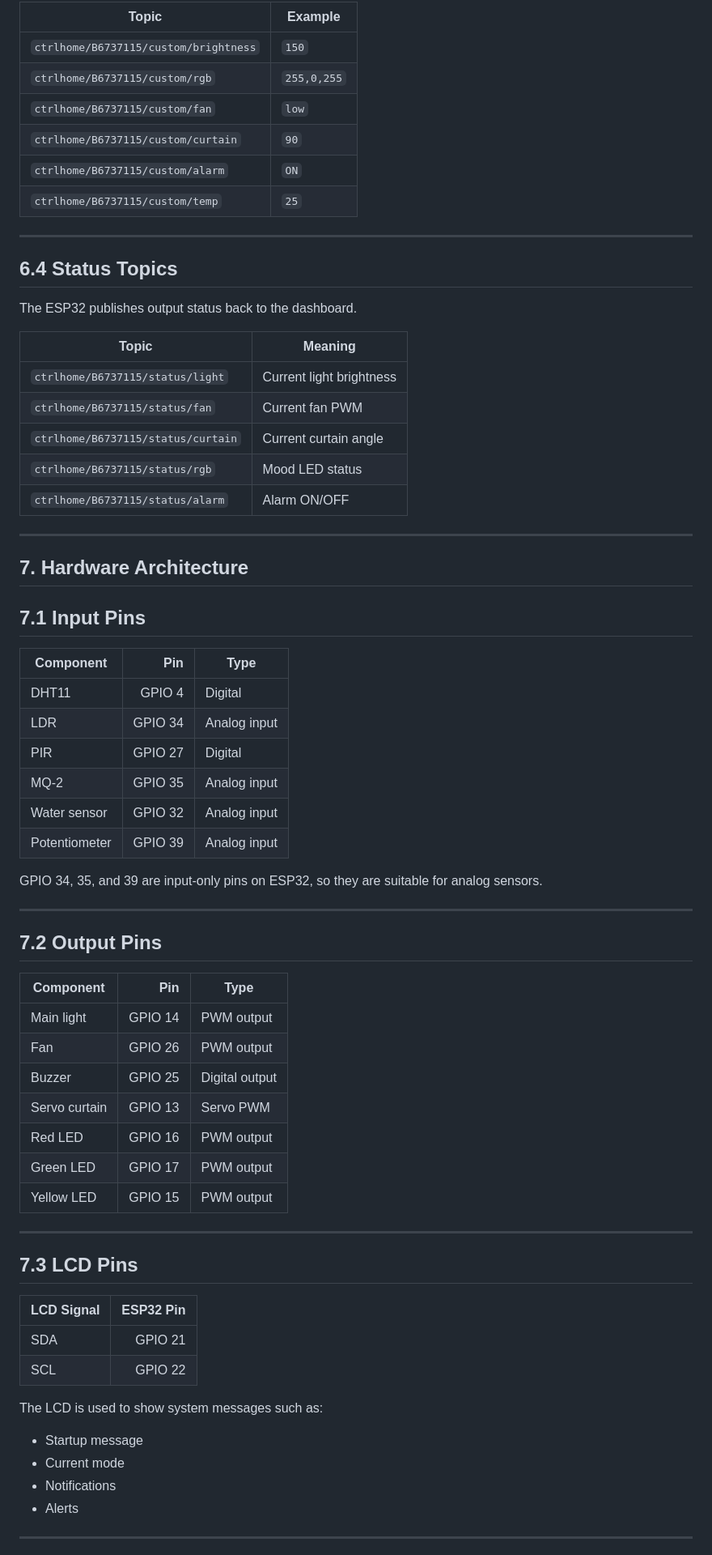
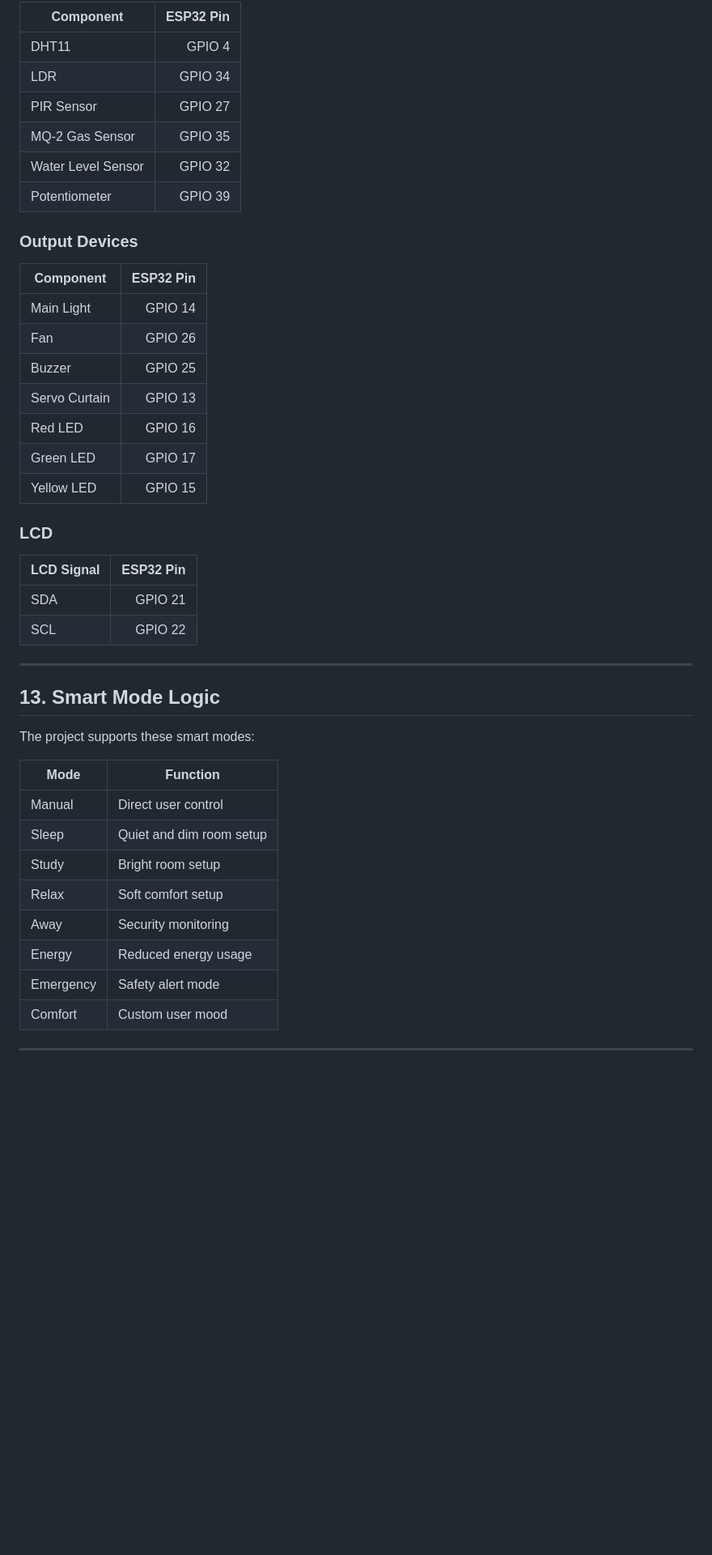
Before and after one commit to blackdogg2/IOT, a Markdown page: report/Architecture_Explanation.md, the part around one of its changes. Shown at 81% size. Drawn GitHub-style; blank space fills up the shorter version.

```diff
--- a/report/Architecture_Explanation.md
+++ b/report/Architecture_Explanation.md
@@ -288,73 +252,48 @@ These topics allow the dashboard to send custom mood settings.
 
-| Topic | Example |
-|---|---|
-| `ctrlhome/B6737115/custom/brightness` | `150` |
-| `ctrlhome/B6737115/custom/rgb` | `255,0,255` |
-| `ctrlhome/B6737115/custom/fan` | `low` |
-| `ctrlhome/B6737115/custom/curtain` | `90` |
-| `ctrlhome/B6737115/custom/alarm` | `ON` |
-| `ctrlhome/B6737115/custom/temp` | `25` |
+| Component | ESP32 Pin |
+|---|---:|
+| DHT11 | GPIO 4 |
+| LDR | GPIO 34 |
+| PIR Sensor | GPIO 27 |
+| MQ-2 Gas Sensor | GPIO 35 |
+| Water Level Sensor | GPIO 32 |
+| Potentiometer | GPIO 39 |
 
----
+### Output Devices
 
-## 6.4 Status Topics
+| Component | ESP32 Pin |
+|---|---:|
+| Main Light | GPIO 14 |
+| Fan | GPIO 26 |
+| Buzzer | GPIO 25 |
+| Servo Curtain | GPIO 13 |
+| Red LED | GPIO 16 |
+| Green LED | GPIO 17 |
+| Yellow LED | GPIO 15 |
 
-The ESP32 publishes output status back to the dashboard.
-
-| Topic | Meaning |
-|---|---|
-| `ctrlhome/B6737115/status/light` | Current light brightness |
-| `ctrlhome/B6737115/status/fan` | Current fan PWM |
-| `ctrlhome/B6737115/status/curtain` | Current curtain angle |
-| `ctrlhome/B6737115/status/rgb` | Mood LED status |
-| `ctrlhome/B6737115/status/alarm` | Alarm ON/OFF |
-
----
-
-## 7. Hardware Architecture
-
-## 7.1 Input Pins
-
-| Component | Pin | Type |
-|---|---:|---|
-| DHT11 | GPIO 4 | Digital |
-| LDR | GPIO 34 | Analog input |
-| PIR | GPIO 27 | Digital |
-| MQ-2 | GPIO 35 | Analog input |
-| Water sensor | GPIO 32 | Analog input |
-| Potentiometer | GPIO 39 | Analog input |
-
-GPIO 34, 35, and 39 are input-only pins on ESP32, so they are suitable for analog sensors.
-
----
-
-## 7.2 Output Pins
-
-| Component | Pin | Type |
-|---|---:|---|
-| Main light | GPIO 14 | PWM output |
-| Fan | GPIO 26 | PWM output |
-| Buzzer | GPIO 25 | Digital output |
-| Servo curtain | GPIO 13 | Servo PWM |
-| Red LED | GPIO 16 | PWM output |
-| Green LED | GPIO 17 | PWM output |
-| Yellow LED | GPIO 15 | PWM output |
-
----
-
-## 7.3 LCD Pins
+### LCD
 
 | LCD Signal | ESP32 Pin |
 |---|---:|
 | SDA | GPIO 21 |
 | SCL | GPIO 22 |
 
-The LCD is used to show system messages such as:
+---
 
-- Startup message
-- Current mode
-- Notifications
-- Alerts
+## 13. Smart Mode Logic
+
+The project supports these smart modes:
+
+| Mode | Function |
+|---|---|
+| Manual | Direct user control |
+| Sleep | Quiet and dim room setup |
+| Study | Bright room setup |
+| Relax | Soft comfort setup |
+| Away | Security monitoring |
+| Energy | Reduced energy usage |
+| Emergency | Safety alert mode |
+| Comfort | Custom user mood |
 
 ---
 
```
Also changed, not shown: other parts of report/Architecture_Explanation.md (+209 -303 lines).
